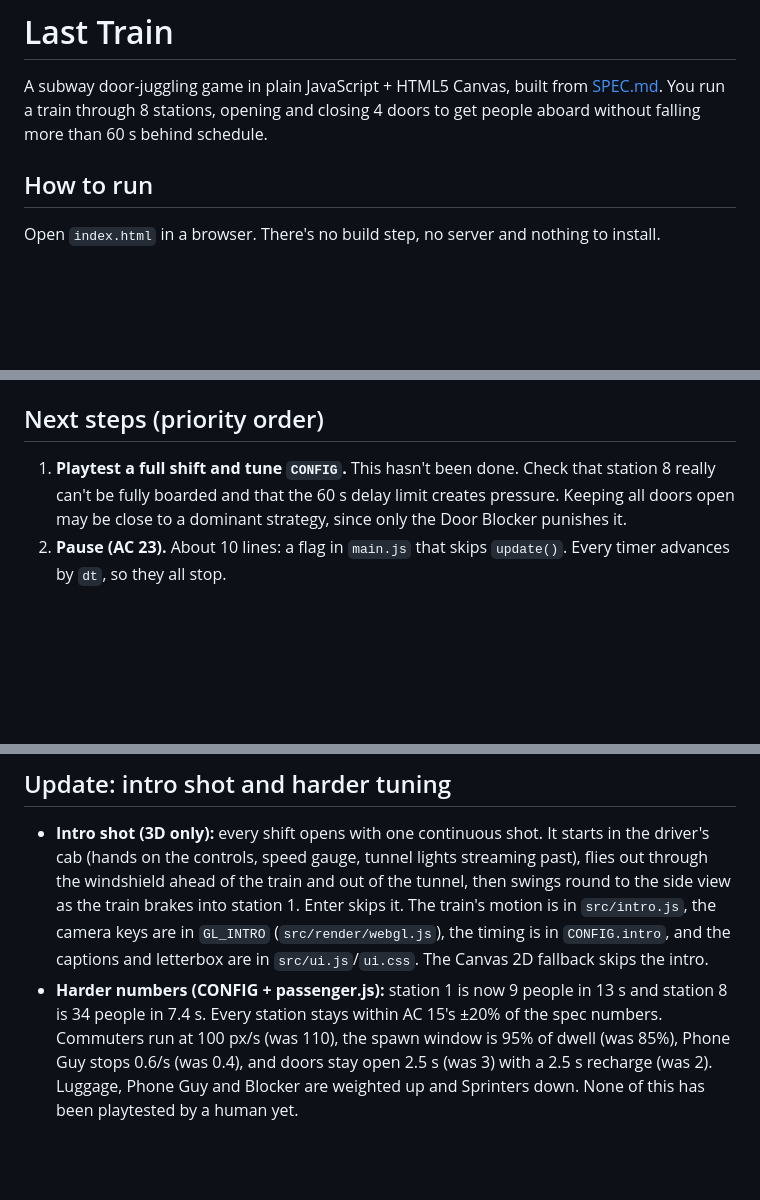
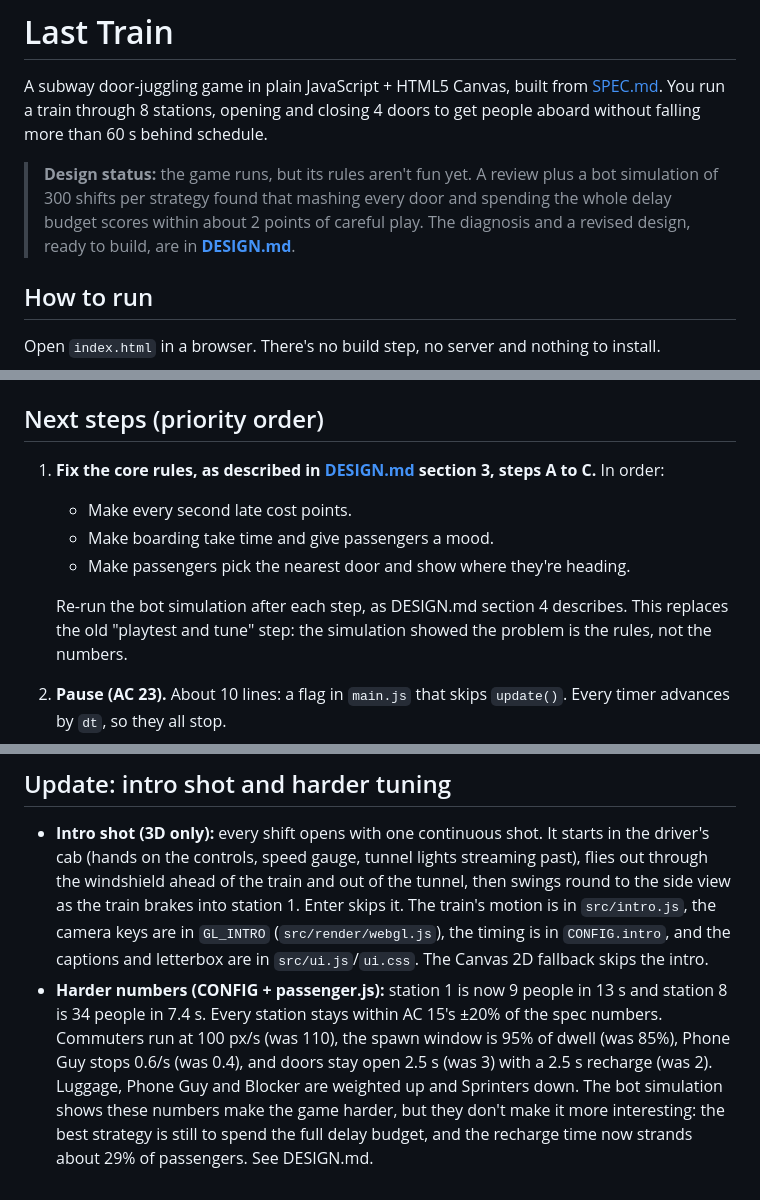
Before and after one commit to rkottomt/last-train, a Markdown page: README.md, 3 parts joined by grey strips. GitHub-like rendering; blank space fills up the shorter version.

Commit message:
Add DESIGN.md: design critique, bot-simulation results and a revised design; point README at it
Co-Authored-By: Claude Opus 5.5 <noreply@anthropic.com>

```diff
--- a/README.md
+++ b/README.md
@@ -3,6 +3,11 @@
 A subway door-juggling game in plain JavaScript + HTML5 Canvas, built from [SPEC.md](SPEC.md).
 You run a train through 8 stations, opening and closing 4 doors to get people aboard
 without falling more than 60 s behind schedule.
+
+> **Design status:** the game runs, but its rules aren't fun yet. A review plus a
+> bot simulation of 300 shifts per strategy found that mashing every door and
+> spending the whole delay budget scores within about 2 points of careful play.
+> The diagnosis and a revised design, ready to build, are in **[DESIGN.md](DESIGN.md)**.
 
 ## How to run
 
@@ -91,7 +96,12 @@ How to add things:
 
 ## Next steps (priority order)
 
-1. **Playtest a full shift and tune `CONFIG`.** This hasn't been done. Check that station 8 really can't be fully boarded and that the 60 s delay limit creates pressure. Keeping all doors open may be close to a dominant strategy, since only the Door Blocker punishes it.
+1. **Fix the core rules, as described in [DESIGN.md](DESIGN.md) section 3, steps A to C.** In order:
+   - Make every second late cost points.
+   - Make boarding take time and give passengers a mood.
+   - Make passengers pick the nearest door and show where they're heading.
+
+   Re-run the bot simulation after each step, as DESIGN.md section 4 describes. This replaces the old "playtest and tune" step: the simulation showed the problem is the rules, not the numbers.
 2. **Pause (AC 23).** About 10 lines: a flag in `main.js` that skips `update()`. Every timer advances by `dt`, so they all stop.
 3. **Star rating (AC 22)** on the shift-complete screen, with thresholds in `CONFIG` chosen after playtesting.
 4. **Best score in localStorage (AC 25)** and **sounds (AC 24)**. The hook points are marked `TODO(AC n)`.
@@ -142,4 +152,4 @@ The test script itself is not in the repo.
 ## Update: intro shot and harder tuning
 
 - **Intro shot (3D only):** every shift opens with one continuous shot. It starts in the driver's cab (hands on the controls, speed gauge, tunnel lights streaming past), flies out through the windshield ahead of the train and out of the tunnel, then swings round to the side view as the train brakes into station 1. Enter skips it. The train's motion is in `src/intro.js`, the camera keys are in `GL_INTRO` (`src/render/webgl.js`), the timing is in `CONFIG.intro`, and the captions and letterbox are in `src/ui.js`/`ui.css`. The Canvas 2D fallback skips the intro.
-- **Harder numbers (CONFIG + passenger.js):** station 1 is now 9 people in 13 s and station 8 is 34 people in 7.4 s. Every station stays within AC 15's ±20% of the spec numbers. Commuters run at 100 px/s (was 110), the spawn window is 95% of dwell (was 85%), Phone Guy stops 0.6/s (was 0.4), and doors stay open 2.5 s (was 3) with a 2.5 s recharge (was 2). Luggage, Phone Guy and Blocker are weighted up and Sprinters down. None of this has been playtested by a human yet.
+- **Harder numbers (CONFIG + passenger.js):** station 1 is now 9 people in 13 s and station 8 is 34 people in 7.4 s. Every station stays within AC 15's ±20% of the spec numbers. Commuters run at 100 px/s (was 110), the spawn window is 95% of dwell (was 85%), Phone Guy stops 0.6/s (was 0.4), and doors stay open 2.5 s (was 3) with a 2.5 s recharge (was 2). Luggage, Phone Guy and Blocker are weighted up and Sprinters down. The bot simulation shows these numbers make the game harder, but they don't make it more interesting: the best strategy is still to spend the full delay budget, and the recharge time now strands about 29% of passengers. See DESIGN.md.
```
Also changed, not shown: DESIGN.md (added, +111 -0 lines).
